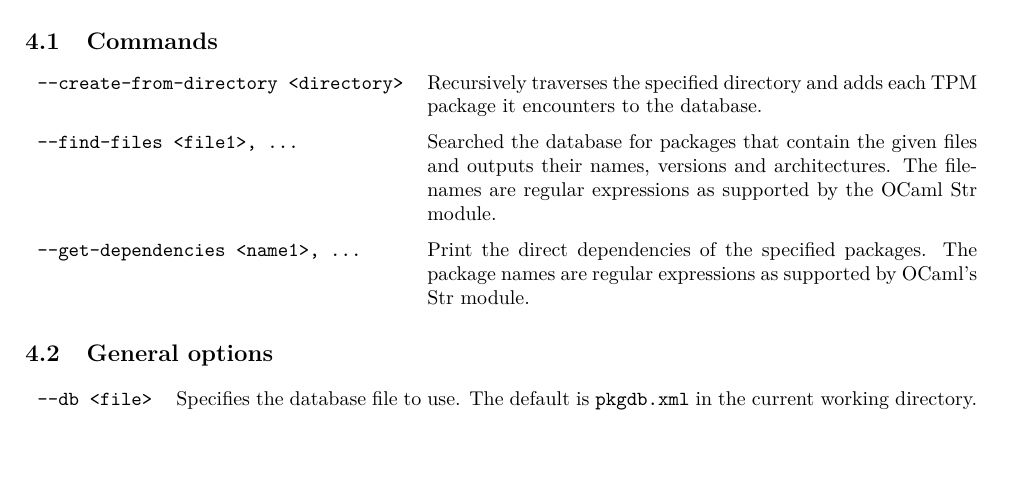
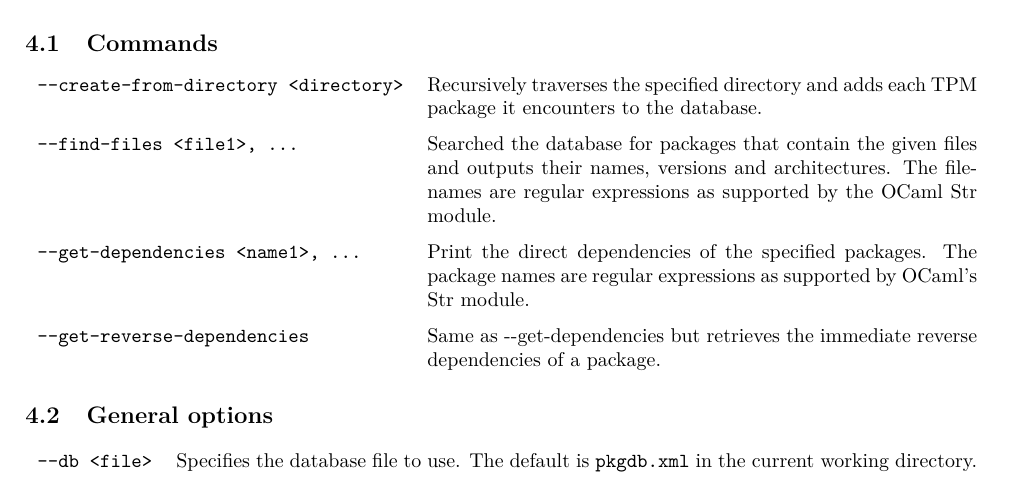
Before and after one commit to erbth/TPM, a LaTeX document (doc/dev.LaTeX/dev.tex): part of page 4 of 6, cut so that both start at the same text. Compiled offline with pdfLaTeX.

Commit message:
reverse dependencies with TPMDB

```diff
--- a/doc/dev.LaTeX/dev.tex
+++ b/doc/dev.LaTeX/dev.tex
@@ -213,6 +213,8 @@
 		\texttt{-{}-find-files <file1>, ...} & Searched the database for packages that contain the given files and outputs their names, versions and architectures. The filenames are regular expressions as supported by the OCaml Str module. \\
 
 		\texttt{-{}-get-dependencies <name1>, ...} & Print the direct dependencies of the specified packages. The package names are regular expressions as supported by OCaml's Str module. \\
+
+		\texttt{-{}-get-reverse-dependencies} & Same as -{}-get-dependencies but retrieves the immediate reverse dependencies of a package.
 	\end{tabularx}
 	\egroup
 
```
Also changed, not shown: Makefile, 2 other files.
